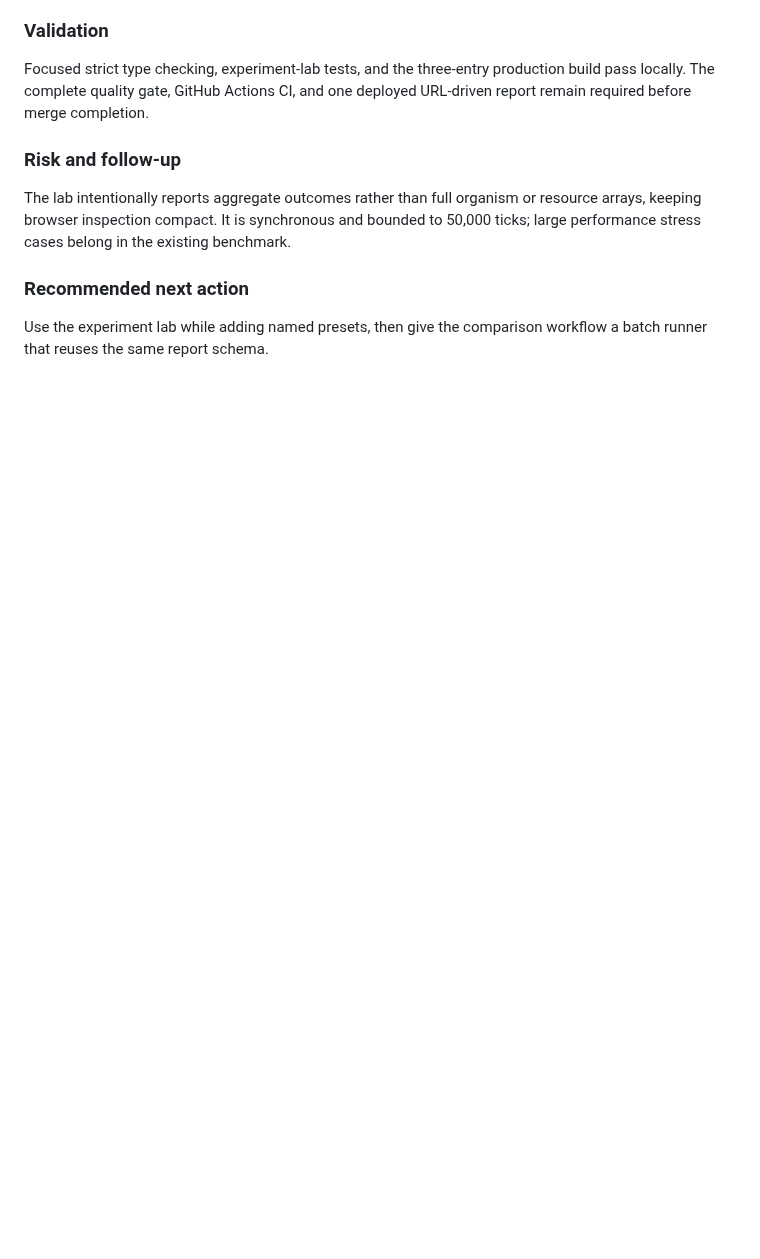
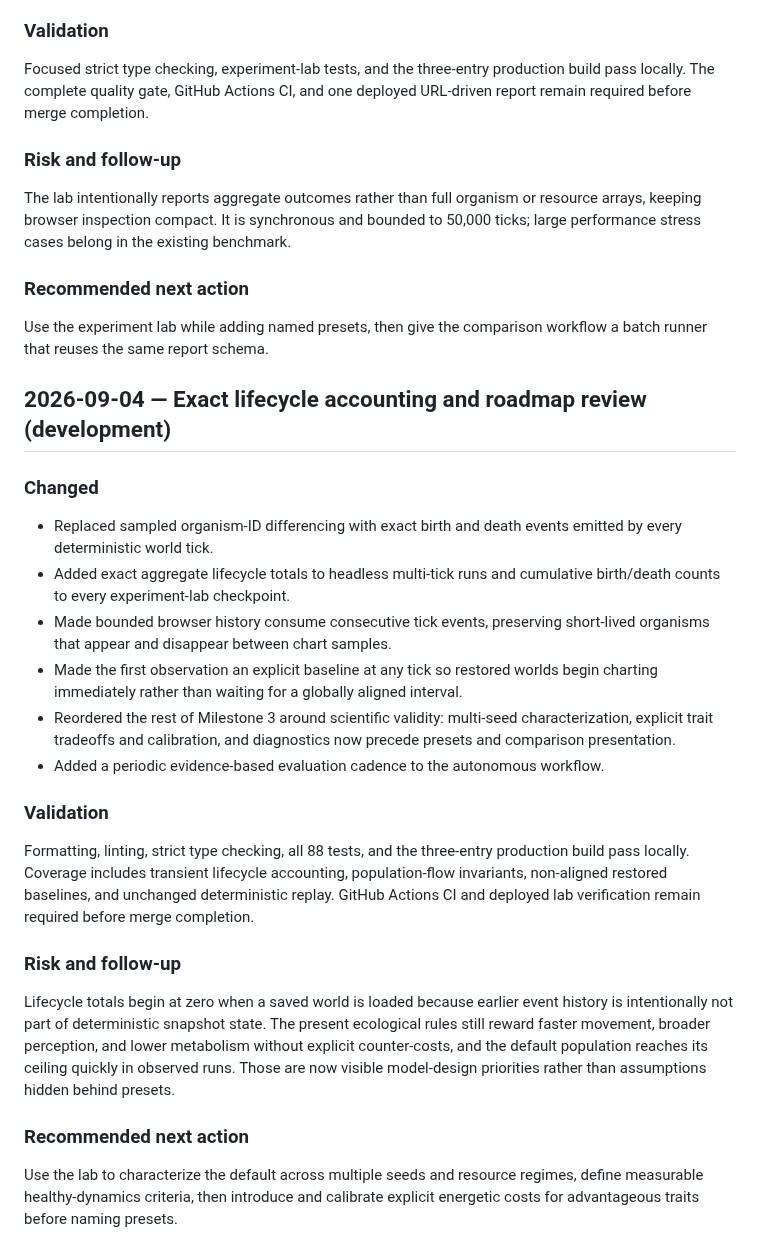
Before and after one commit to all-upper-case/evolution, a Markdown page: docs/PROGRESS.md, the part around the change. Drawn GitHub-style; blank space fills up the shorter version.

Commit message:
Count lifecycle events exactly (5/13)

```diff
--- a/docs/PROGRESS.md
+++ b/docs/PROGRESS.md
@@ -462,3 +462,26 @@ The lab intentionally reports aggregate outcomes rather than full organism or re
 ### Recommended next action
 
 Use the experiment lab while adding named presets, then give the comparison workflow a batch runner that reuses the same report schema.
+
+## 2026-09-04 — Exact lifecycle accounting and roadmap review (development)
+
+### Changed
+
+- Replaced sampled organism-ID differencing with exact birth and death events emitted by every deterministic world tick.
+- Added exact aggregate lifecycle totals to headless multi-tick runs and cumulative birth/death counts to every experiment-lab checkpoint.
+- Made bounded browser history consume consecutive tick events, preserving short-lived organisms that appear and disappear between chart samples.
+- Made the first observation an explicit baseline at any tick so restored worlds begin charting immediately rather than waiting for a globally aligned interval.
+- Reordered the rest of Milestone 3 around scientific validity: multi-seed characterization, explicit trait tradeoffs and calibration, and diagnostics now precede presets and comparison presentation.
+- Added a periodic evidence-based evaluation cadence to the autonomous workflow.
+
+### Validation
+
+Formatting, linting, strict type checking, all 88 tests, and the three-entry production build pass locally. Coverage includes transient lifecycle accounting, population-flow invariants, non-aligned restored baselines, and unchanged deterministic replay. GitHub Actions CI and deployed lab verification remain required before merge completion.
+
+### Risk and follow-up
+
+Lifecycle totals begin at zero when a saved world is loaded because earlier event history is intentionally not part of deterministic snapshot state. The present ecological rules still reward faster movement, broader perception, and lower metabolism without explicit counter-costs, and the default population reaches its ceiling quickly in observed runs. Those are now visible model-design priorities rather than assumptions hidden behind presets.
+
+### Recommended next action
+
+Use the lab to characterize the default across multiple seeds and resource regimes, define measurable healthy-dynamics criteria, then introduce and calibrate explicit energetic costs for advantageous traits before naming presets.
```
